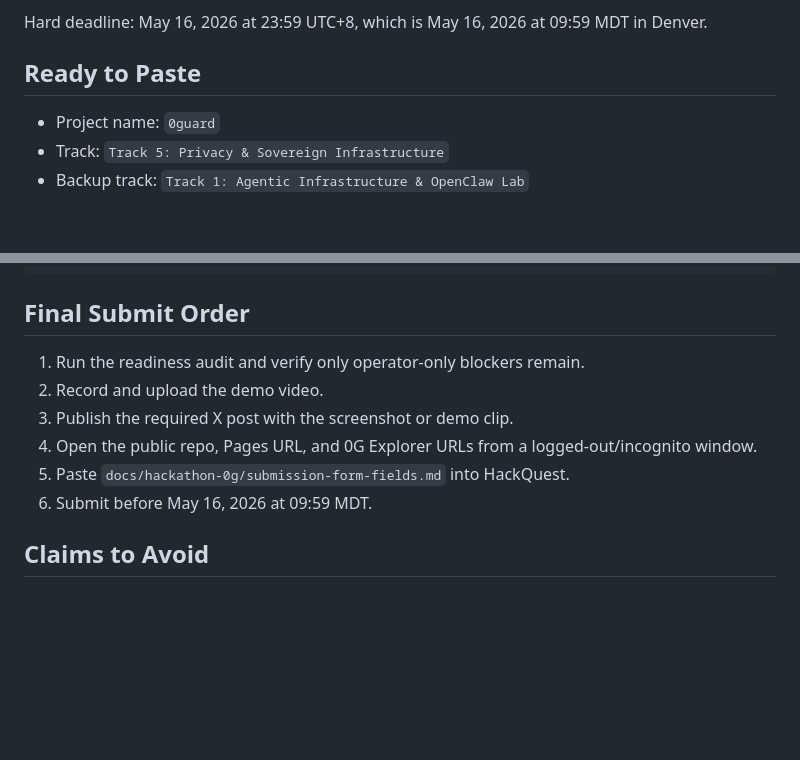
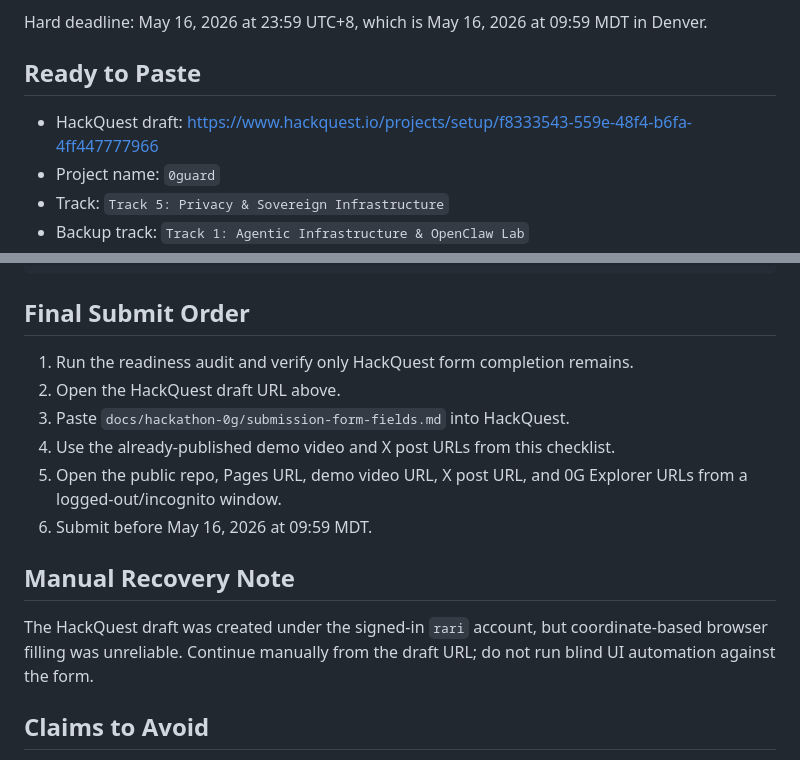
Before and after one commit to arigatoexpress/0g-hack-guard, a Markdown page: docs/hackathon-0g/final-submission-checklist.md, 2 parts joined by grey strips. Drawn GitHub-style; blank space fills up the shorter version.

```diff
--- a/docs/hackathon-0g/final-submission-checklist.md
+++ b/docs/hackathon-0g/final-submission-checklist.md
@@ -9,6 +9,8 @@ Hard deadline: May 16, 2026 at 23:59 UTC+8, which is May 16, 2026 at
 
 ## Ready to Paste
 
+- HackQuest draft:
+  https://www.hackquest.io/projects/setup/f8333543-559e-48f4-b6fa-4ff447777966
 - Project name: `0guard`
 - Track: `Track 5: Privacy & Sovereign Infrastructure`
 - Backup track: `Track 1: Agentic Infrastructure & OpenClaw Lab`
@@ -113,12 +115,18 @@ https://x.com/rariwrldd/status/2054779961425461542
 
 ## Final Submit Order
 
-1. Run the readiness audit and verify only operator-only blockers remain.
-2. Record and upload the demo video.
-3. Publish the required X post with the screenshot or demo clip.
-4. Open the public repo, Pages URL, and 0G Explorer URLs from a logged-out/incognito window.
-5. Paste `docs/hackathon-0g/submission-form-fields.md` into HackQuest.
+1. Run the readiness audit and verify only HackQuest form completion remains.
+2. Open the HackQuest draft URL above.
+3. Paste `docs/hackathon-0g/submission-form-fields.md` into HackQuest.
+4. Use the already-published demo video and X post URLs from this checklist.
+5. Open the public repo, Pages URL, demo video URL, X post URL, and 0G Explorer URLs from a logged-out/incognito window.
 6. Submit before May 16, 2026 at 09:59 MDT.
+
+## Manual Recovery Note
+
+The HackQuest draft was created under the signed-in `rari` account, but
+coordinate-based browser filling was unreliable. Continue manually from the
+draft URL; do not run blind UI automation against the form.
 
 ## Claims to Avoid
 
```
Also changed, not shown: docs/hackathon-0g/submission-form-fields.md (+16 -4 lines).
